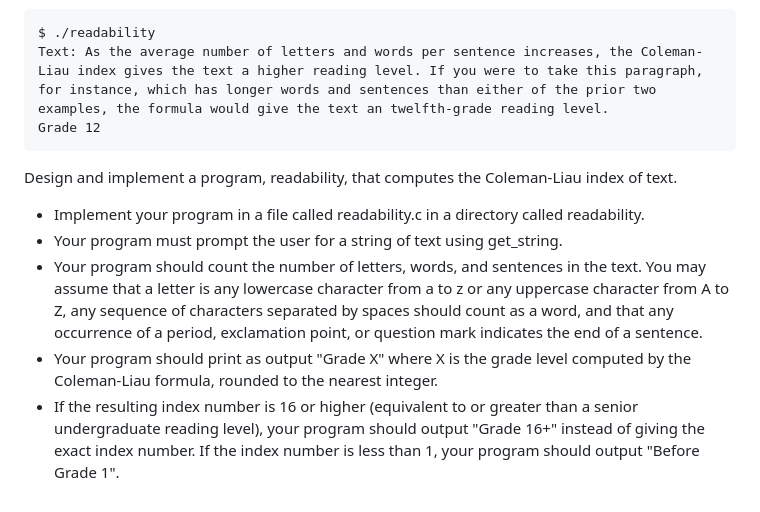
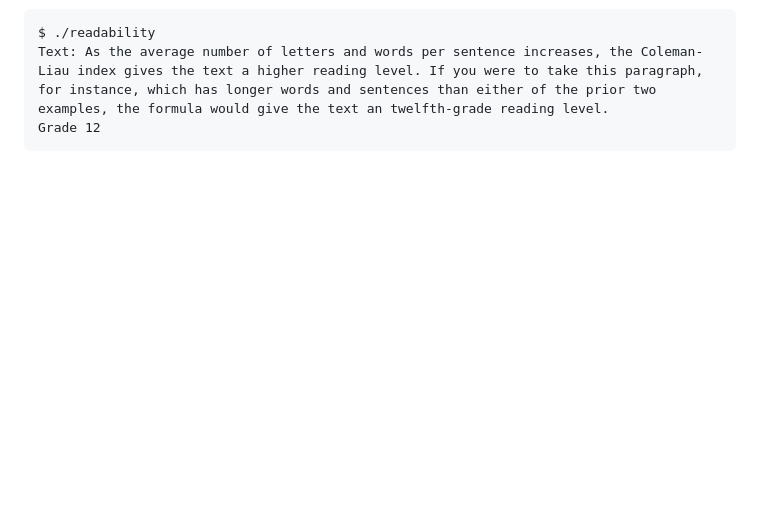
Before and after one commit to metutam/introduction-to-computer-science, a Markdown page: pset2/readability/README.md, the part around one of its changes. GitHub-like rendering; blank space fills up the shorter version.

````diff
--- a/pset2/readability/README.md
+++ b/pset2/readability/README.md
@@ -32,10 +32,3 @@ $ ./readability
 Text: As the average number of letters and words per sentence increases, the Coleman-Liau index gives the text a higher reading level. If you were to take this paragraph, for instance, which has longer words and sentences than either of the prior two examples, the formula would give the text an twelfth-grade reading level.
 Grade 12
 ```
-
-Design and implement a program, readability, that computes the Coleman-Liau index of text.
-  - Implement your program in a file called readability.c in a directory called readability.
-  - Your program must prompt the user for a string of text using get_string.
-  - Your program should count the number of letters, words, and sentences in the text. You may assume that a letter is any lowercase character from a to z or any uppercase character from A to Z, any sequence of characters separated by spaces should count as a word, and that any occurrence of a period, exclamation point, or question mark indicates the end of a sentence.
-  - Your program should print as output "Grade X" where X is the grade level computed by the Coleman-Liau formula, rounded to the nearest integer.
-  - If the resulting index number is 16 or higher (equivalent to or greater than a senior undergraduate reading level), your program should output "Grade 16+" instead of giving the exact index number. If the index number is less than 1, your program should output "Before Grade 1".
````
Also changed, not shown: other parts of pset2/readability/README.md (+4 -4 lines).
